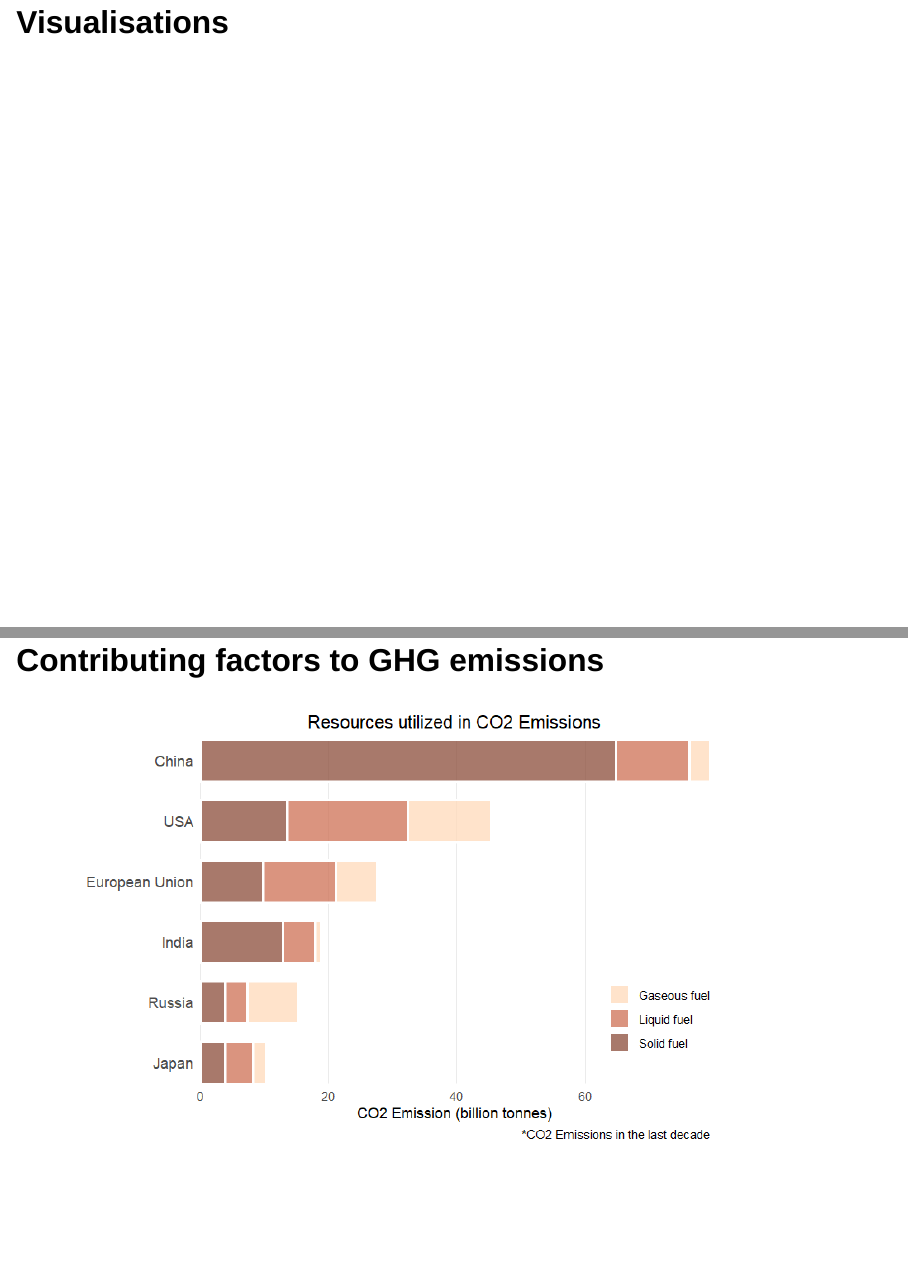
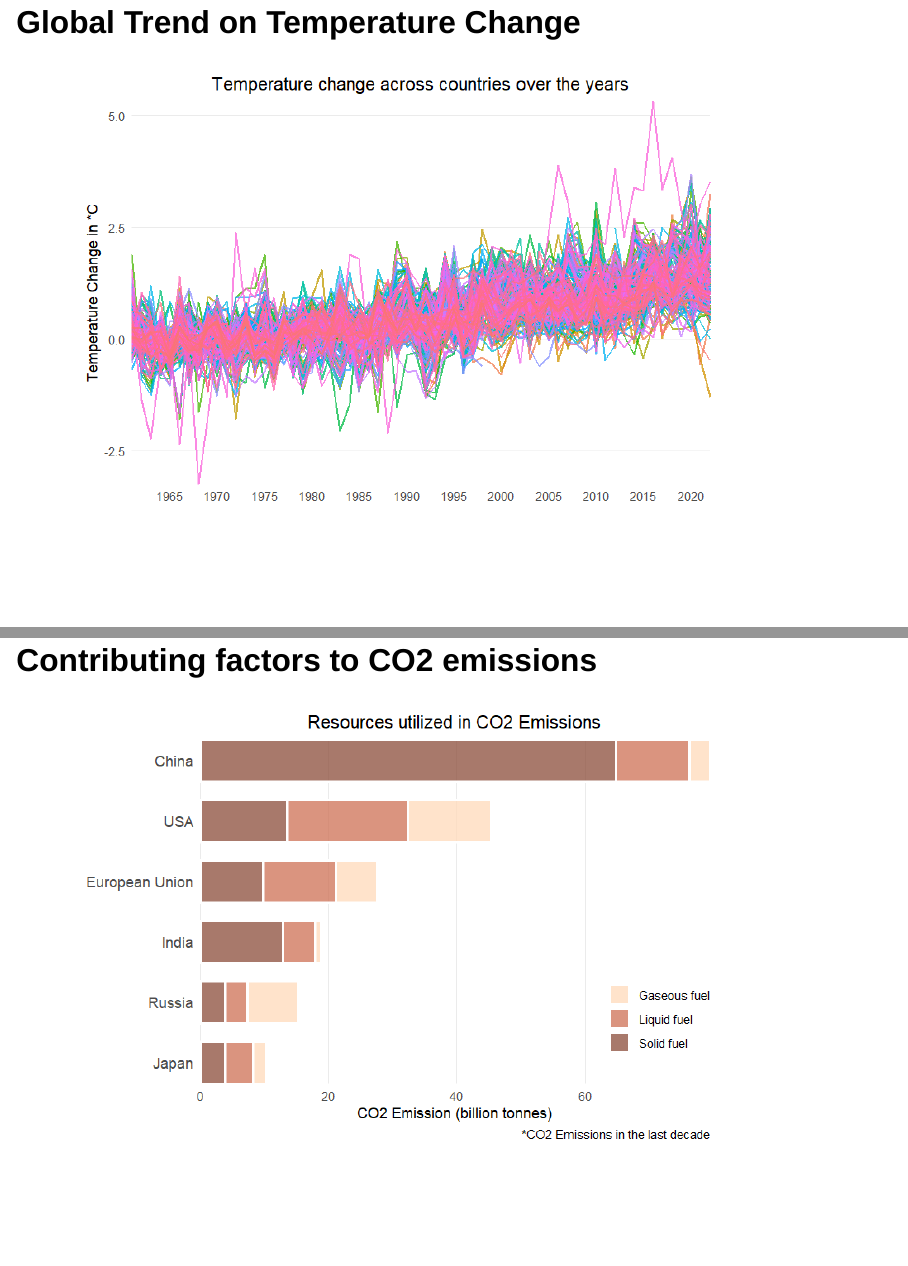
Before and after one commit to crayondealer/climate_change_vs_inflation, a Quarto document (presentation.qmd): pages 5 and 13 of 13 before the commit and pages 5 and 12 of 12 after it, joined at a grey line. Rendered offline with R 4.5, knitr and Pandoc in place of Quarto, with nearby package versions; drawn as Slidy slides in place of the format the file asks for.

Commit message:
presentation headlines size change + name

```diff
--- a/presentation.qmd
+++ b/presentation.qmd
@@ -53,23 +53,19 @@ This presentation aims to find the causes of global temperature change.
 
 . . .
 
-# Visualisations
-
-. . .
-
-# Global Trend on Temperature Change
+## Global Trend on Temperature Change
 
 ![](img/img1.png){fig-align="center"}
 
 . . .
 
-# Temperature Change across the globe
+## Temperature Change across the globe
 
 ![](img/img2.png){fig-align="center"}
 
 . . .
 
-# Factors leading to climate change
+## Factors leading to climate change
 
 Two main leading factors of global warming are Deforestation and Greenhouse gas(GHG) emissions
 
@@ -77,20 +73,19 @@ Two main leading factors of global warming are Deforestation and Greenhouse gas(
 
 . . .
 
-# GHG emissions across countries
+## GHG emissions across countries
 
 ![](img/img4.png){fig-align="left" width="800"}![](img/img5.png){fig-align="right" width="800"}
 
-
 . . .
 
-# Major sectors emitting GHG
+## Major sectors emitting CO2
 
 ![](img/img7.png){fig-align="center"}
 
 . . .
 
-# Contributing factors to GHG emissions
+## Contributing factors to CO2 emissions
 
 ![](img/img6.png){fig-align="center"}
 
```
Also changed, not shown: presentation.qmd (8 more changed lines).
